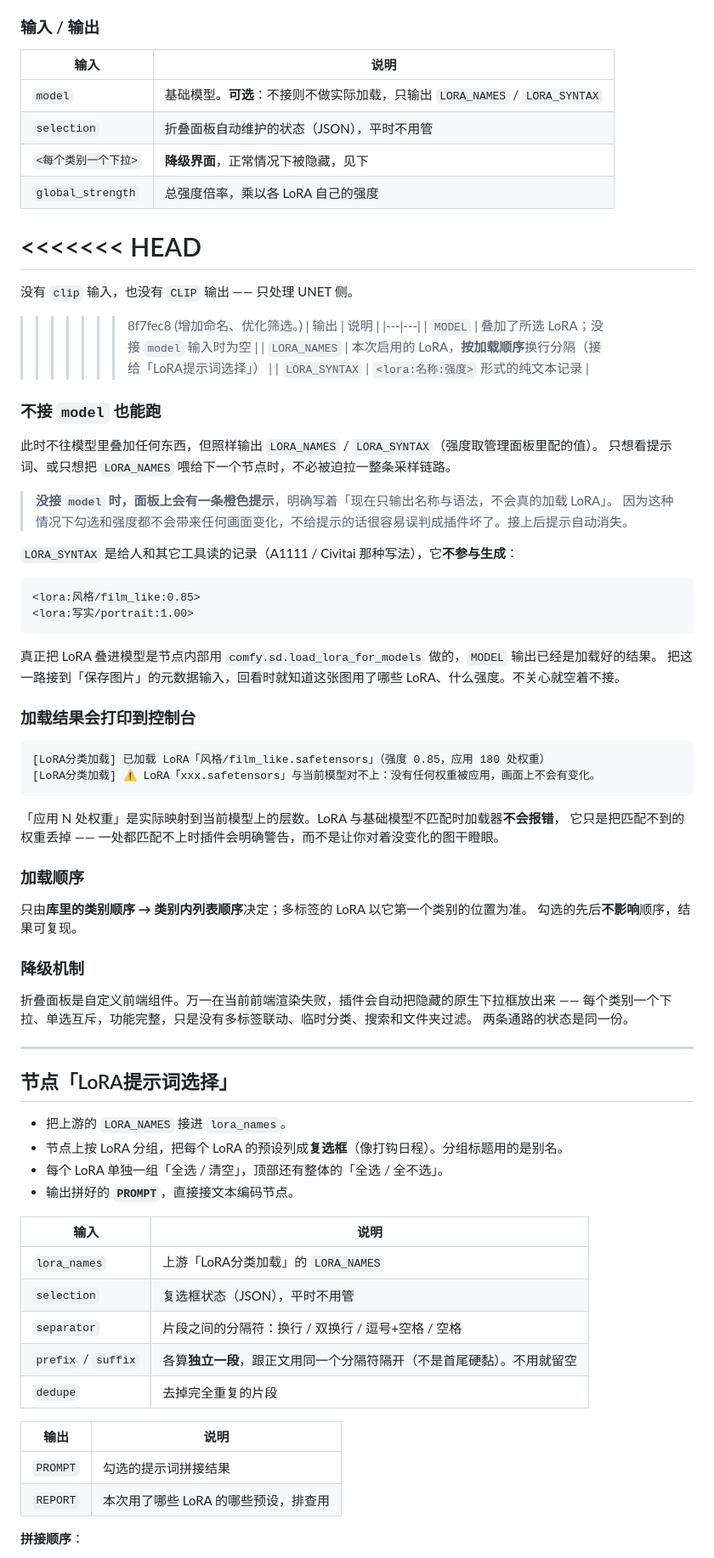
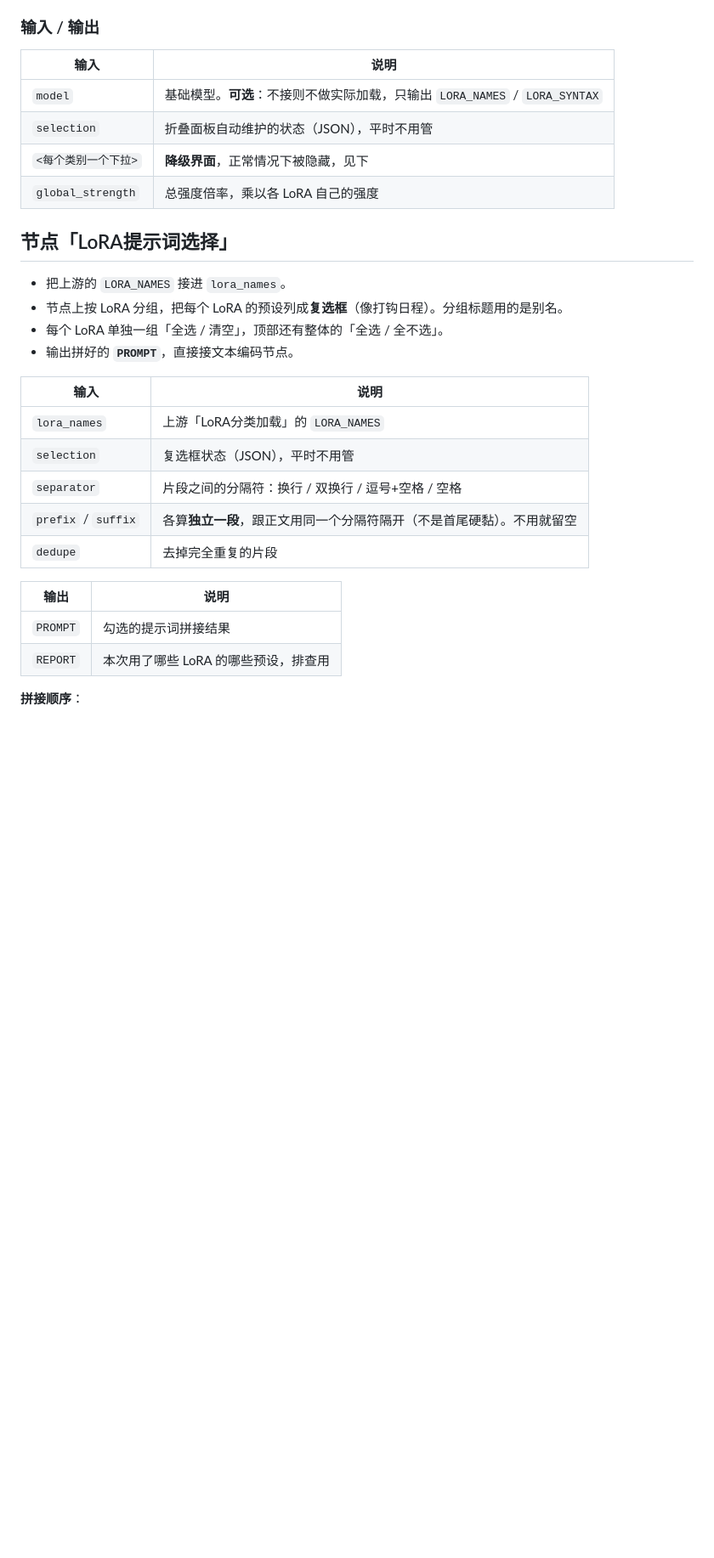
Before and after one commit to katokinon/ComfyUI-LoraCategoryLoader, a Markdown page: README.md, the part around one of its changes. Shown at 85% size. GitHub-like rendering; blank space fills up the shorter version.

````diff
--- a/README.md
+++ b/README.md
@@ -97,64 +97,13 @@ LoRA 一起上」。把上面任意 LoRA 拖进去即可（**拖进去会顺手
 
 ### 输入 / 输出
 
-| 输入 | 说明 |
-|---|---|
-| `model` | 基础模型。**可选**：不接则不做实际加载，只输出 `LORA_NAMES` / `LORA_SYNTAX` |
-| `selection` | 折叠面板自动维护的状态（JSON），平时不用管 |
-| `<每个类别一个下拉>` | **降级界面**，正常情况下被隐藏，见下 |
-| `global_strength` | 总强度倍率，乘以各 LoRA 自己的强度 |
+| 输入                | 说明                                                     |
+| ----------------- | ------------------------------------------------------ |
+| `model`           | 基础模型。**可选**：不接则不做实际加载，只输出 `LORA_NAMES` / `LORA_SYNTAX` |
+| `selection`       | 折叠面板自动维护的状态（JSON），平时不用管                                |
+| `<每个类别一个下拉>`      | **降级界面**，正常情况下被隐藏，见下                                   |
+| `global_strength` | 总强度倍率，乘以各 LoRA 自己的强度                                   |
 
-<<<<<<< HEAD
-=======
-没有 `clip` 输入，也没有 `CLIP` 输出 —— 只处理 UNET 侧。
-
->>>>>>> 8f7fec8 (增加命名、优化筛选。)
-| 输出 | 说明 |
-|---|---|
-| `MODEL` | 叠加了所选 LoRA；没接 `model` 输入时为空 |
-| `LORA_NAMES` | 本次启用的 LoRA，**按加载顺序**换行分隔（接给「LoRA提示词选择」） |
-| `LORA_SYNTAX` | `<lora:名称:强度>` 形式的纯文本记录 |
-
-### 不接 `model` 也能跑
-
-此时不往模型里叠加任何东西，但照样输出 `LORA_NAMES` / `LORA_SYNTAX`（强度取管理面板里配的值）。
-只想看提示词、或只想把 `LORA_NAMES` 喂给下一个节点时，不必被迫拉一整条采样链路。
-
-> **没接 `model` 时，面板上会有一条橙色提示**，明确写着「现在只输出名称与语法，不会真的加载 LoRA」。
-> 因为这种情况下勾选和强度都不会带来任何画面变化，不给提示的话很容易误判成插件坏了。接上后提示自动消失。
-
-`LORA_SYNTAX` 是给人和其它工具读的记录（A1111 / Civitai 那种写法），它**不参与生成**：
-
-```
-<lora:风格/film_like:0.85>
-<lora:写实/portrait:1.00>
-```
-
-真正把 LoRA 叠进模型是节点内部用 `comfy.sd.load_lora_for_models` 做的，`MODEL` 输出已经是加载好的结果。
-把这一路接到「保存图片」的元数据输入，回看时就知道这张图用了哪些 LoRA、什么强度。不关心就空着不接。
-
-### 加载结果会打印到控制台
-
-```
-[LoRA分类加载] 已加载 LoRA「风格/film_like.safetensors」（强度 0.85，应用 180 处权重）
-[LoRA分类加载] ⚠️ LoRA「xxx.safetensors」与当前模型对不上：没有任何权重被应用，画面上不会有变化。
-```
-
-「应用 N 处权重」是实际映射到当前模型上的层数。LoRA 与基础模型不匹配时加载器**不会报错**，
-它只是把匹配不到的权重丢掉 —— 一处都匹配不上时插件会明确警告，而不是让你对着没变化的图干瞪眼。
-
-### 加载顺序
-
-只由**库里的类别顺序 → 类别内列表顺序**决定；多标签的 LoRA 以它第一个类别的位置为准。
-勾选的先后**不影响**顺序，结果可复现。
-
-### 降级机制
-
-折叠面板是自定义前端组件。万一在当前前端渲染失败，插件会自动把隐藏的原生下拉框放出来 ——
-每个类别一个下拉、单选互斥，功能完整，只是没有多标签联动、临时分类、搜索和文件夹过滤。
-两条通路的状态是同一份。
-
----
 
 ## 节点「LoRA提示词选择」
 
@@ -163,17 +112,17 @@ LoRA 一起上」。把上面任意 LoRA 拖进去即可（**拖进去会顺手
 - 每个 LoRA 单独一组「全选 / 清空」，顶部还有整体的「全选 / 全不选」。
 - 输出拼好的 **`PROMPT`**，直接接文本编码节点。
 
-| 输入 | 说明 |
-|---|---|
-| `lora_names` | 上游「LoRA分类加载」的 `LORA_NAMES` |
-| `selection` | 复选框状态（JSON），平时不用管 |
-| `separator` | 片段之间的分隔符：换行 / 双换行 / 逗号+空格 / 空格 |
+| 输入                  | 说明                                    |
+| ------------------- | ------------------------------------- |
+| `lora_names`        | 上游「LoRA分类加载」的 `LORA_NAMES`            |
+| `selection`         | 复选框状态（JSON），平时不用管                     |
+| `separator`         | 片段之间的分隔符：换行 / 双换行 / 逗号+空格 / 空格        |
 | `prefix` / `suffix` | 各算**独立一段**，跟正文用同一个分隔符隔开（不是首尾硬黏）。不用就留空 |
-| `dedupe` | 去掉完全重复的片段 |
+| `dedupe`            | 去掉完全重复的片段                             |
 
-| 输出 | 说明 |
-|---|---|
-| `PROMPT` | 勾选的提示词拼接结果 |
+| 输出       | 说明                    |
+| -------- | --------------------- |
+| `PROMPT` | 勾选的提示词拼接结果            |
 | `REPORT` | 本次用了哪些 LoRA 的哪些预设，排查用 |
 
 **拼接顺序**：
````
Also changed, not shown: other parts of README.md (+19 -19 lines).
